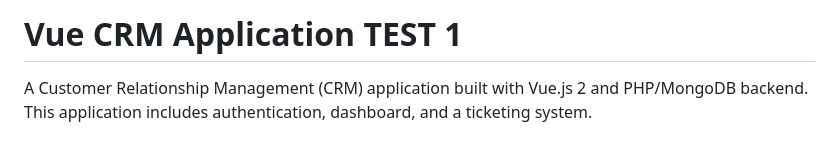
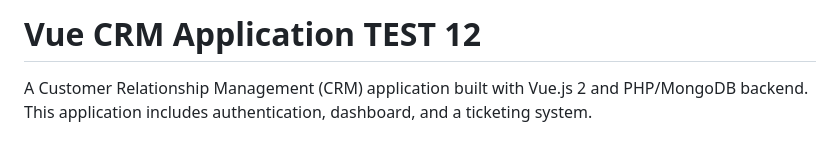
Before and after one commit to wvx-qa-sonar-org/test-crm, a Markdown page: README.md, the part around the change. GitHub-like rendering.

```diff
--- a/README.md
+++ b/README.md
@@ -1,4 +1,4 @@
-# Vue CRM Application TEST 1
+# Vue CRM Application TEST 12
 
 A Customer Relationship Management (CRM) application built with Vue.js 2 and PHP/MongoDB backend. This application includes authentication, dashboard, and a ticketing system.
 
```
